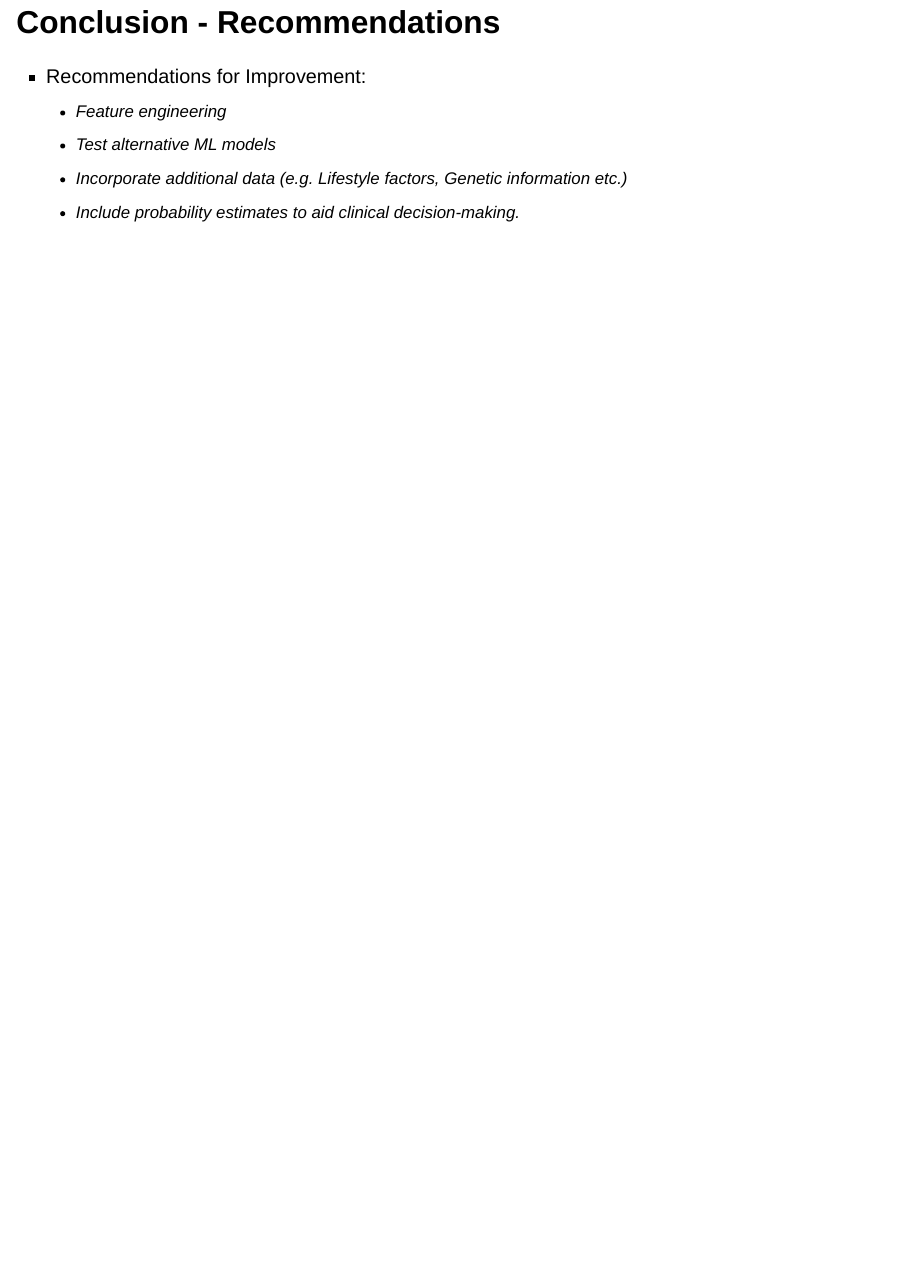
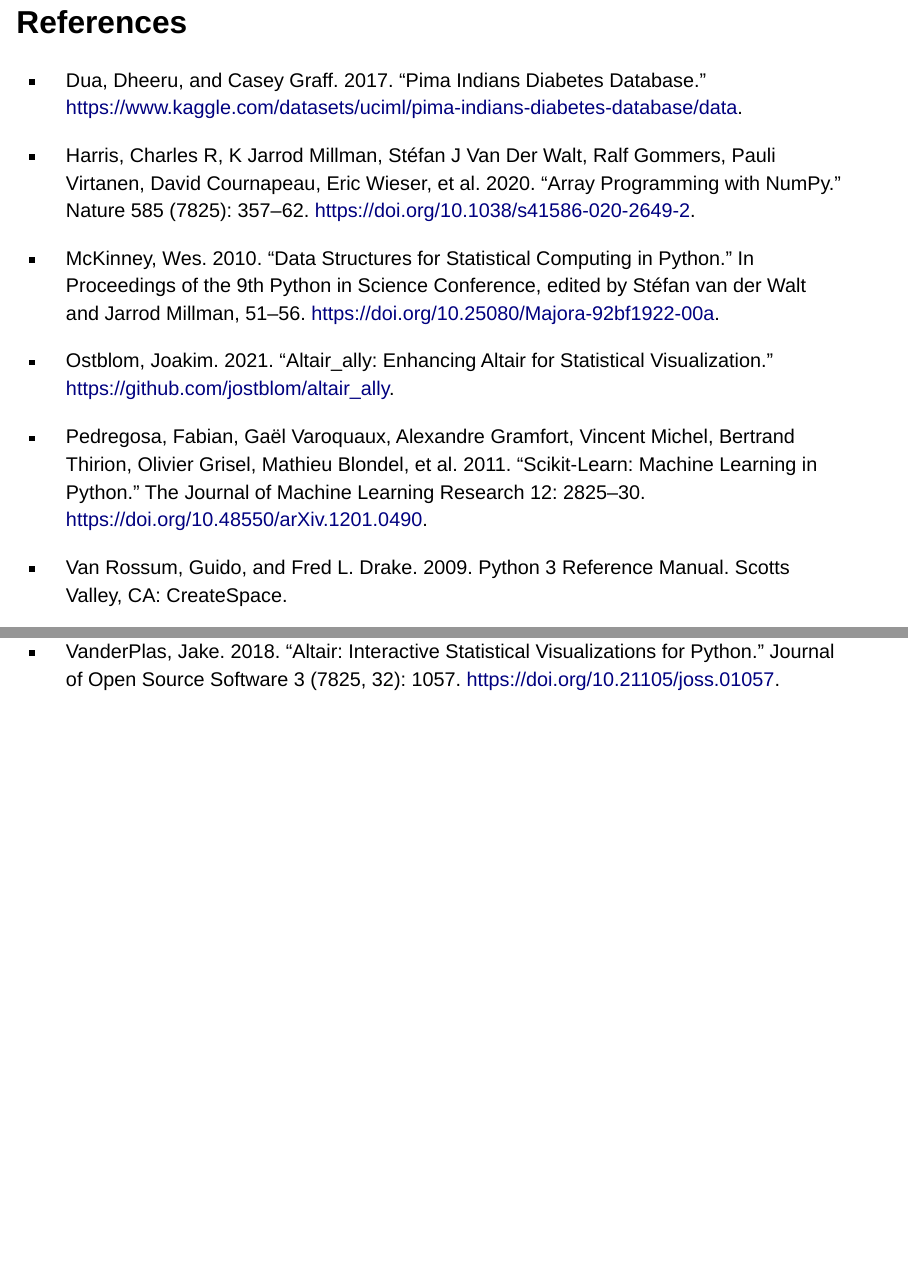
Before and after one commit to javiermtzo99/diabetes_analysis_presentation, a Quarto document (Diabetes analysis presentation.qmd): page 26 of 26 before the commit and pages 27 and 28 of 28 after it, the two joined at a grey line. Rendered offline with R 4.5, knitr and Pandoc in place of Quarto, with nearby package versions; drawn as Slidy slides in place of the format the file asks for.

Commit message:
add references

```diff
--- a/Diabetes analysis presentation.qmd
+++ b/Diabetes analysis presentation.qmd
@@ -275,3 +275,24 @@
     - Test alternative ML models
     - Incorporate additional data (e.g. Lifestyle factors, Genetic information etc.)
     - Include probability estimates to aid clinical decision-making.
+
+---
+
+## References
+<font size="5">
+
+- Dua, Dheeru, and Casey Graff. 2017. “Pima Indians Diabetes Database.” https://www.kaggle.com/datasets/uciml/pima-indians-diabetes-database/data.
+
+- Harris, Charles R, K Jarrod Millman, Stéfan J Van Der Walt, Ralf Gommers, Pauli Virtanen, David Cournapeau, Eric Wieser, et al. 2020. “Array Programming with NumPy.” Nature 585 (7825): 357–62. https://doi.org/10.1038/s41586-020-2649-2.
+
+- McKinney, Wes. 2010. “Data Structures for Statistical Computing in Python.” In Proceedings of the 9th Python in Science Conference, edited by Stéfan van der Walt and Jarrod Millman, 51–56. https://doi.org/10.25080/Majora-92bf1922-00a.
+
+- Ostblom, Joakim. 2021. “Altair_ally: Enhancing Altair for Statistical Visualization.” https://github.com/jostblom/altair_ally.
+
+- Pedregosa, Fabian, Gaël Varoquaux, Alexandre Gramfort, Vincent Michel, Bertrand Thirion, Olivier Grisel, Mathieu Blondel, et al. 2011. “Scikit-Learn: Machine Learning in Python.” The Journal of Machine Learning Research 12: 2825–30. https://doi.org/10.48550/arXiv.1201.0490.
+
+- Van Rossum, Guido, and Fred L. Drake. 2009. Python 3 Reference Manual. Scotts Valley, CA: CreateSpace.
+
+- VanderPlas, Jake. 2018. “Altair: Interactive Statistical Visualizations for Python.” Journal of Open Source Software 3 (7825, 32): 1057. https://doi.org/10.21105/joss.01057.
+
+</font>
```
Also changed, not shown: Diabetes analysis presentation.html.
